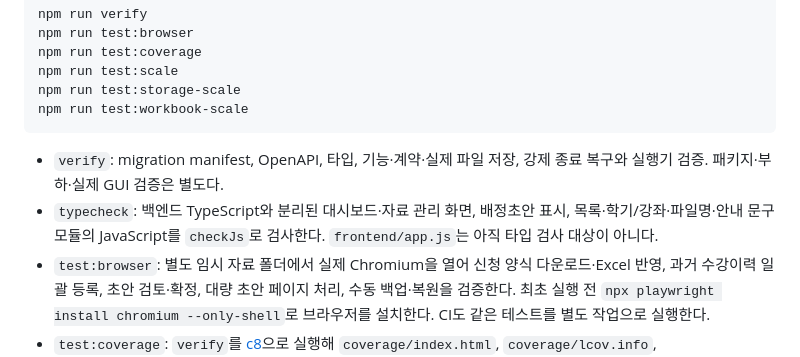
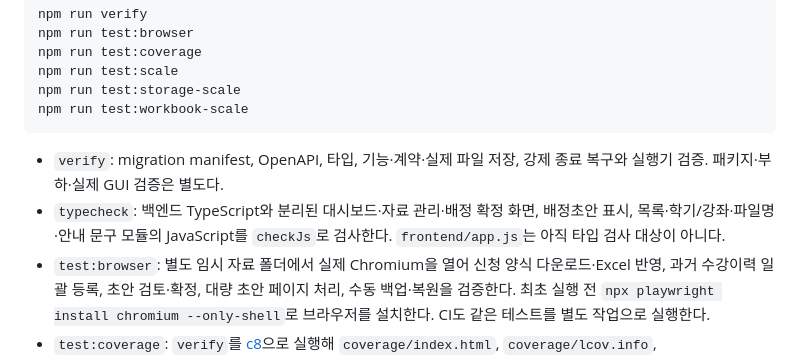
Before and after one commit to w00j00ng/glorycourse, a Markdown page: docs/development.md, the part around the change. Drawn GitHub-style.

````diff
--- a/docs/development.md
+++ b/docs/development.md
@@ -86,7 +86,7 @@ npm run test:workbook-scale
 ```
 
 - `verify`: migration manifest, OpenAPI, 타입, 기능·계약·실제 파일 저장, 강제 종료 복구와 실행기 검증. 패키지·부하·실제 GUI 검증은 별도다.
-- `typecheck`: 백엔드 TypeScript와 분리된 대시보드·자료 관리 화면, 배정초안 표시, 목록·학기/강좌·파일명·안내 문구 모듈의 JavaScript를 `checkJs`로 검사한다. `frontend/app.js`는 아직 타입 검사 대상이 아니다.
+- `typecheck`: 백엔드 TypeScript와 분리된 대시보드·자료 관리·배정 확정 화면, 배정초안 표시, 목록·학기/강좌·파일명·안내 문구 모듈의 JavaScript를 `checkJs`로 검사한다. `frontend/app.js`는 아직 타입 검사 대상이 아니다.
 - `test:browser`: 별도 임시 자료 폴더에서 실제 Chromium을 열어 신청 양식 다운로드·Excel 반영, 과거 수강이력 일괄 등록, 초안 검토·확정, 대량 초안 페이지 처리, 수동 백업·복원을 검증한다. 최초 실행 전 `npx playwright install chromium --only-shell`로 브라우저를 설치한다. CI도 같은 테스트를 별도 작업으로 실행한다.
 - `test:coverage`: `verify`를 [c8](https://github.com/bcoe/c8)으로 실행해 `coverage/index.html`, `coverage/lcov.info`, `coverage/coverage-summary.json`과 요약을 생성한다. 백엔드 전체, 프런트엔드 JavaScript 전체, `launcher.mjs`와 `runtime-paths.mjs`가 대상이다. 별도로 실행하는 브라우저 테스트의 사용 줄은 이 수치에 합산되지 않아 `frontend/app.js`처럼 Node 테스트에서 실행하지 않는 파일은 0%로 포함된다. 빌드·검증 스크립트와 테스트 자체는 집계하지 않는다.
 - 기본 브랜치의 성공한 CI는 `coverage/pages/`의 정적 SVG 배지와 HTML 요약을 GitHub Pages에 배포한다. 저장소 설정의 **Pages → Build and deployment → Source**는 `GitHub Actions`로 한 번 지정해야 한다. CI는 README를 수정하거나 커밋하지 않으며 개인 토큰이나 외부 커버리지 서비스도 사용하지 않는다.
````
Also changed, not shown: docs/maintenance-review.md (+3 -3 lines).
